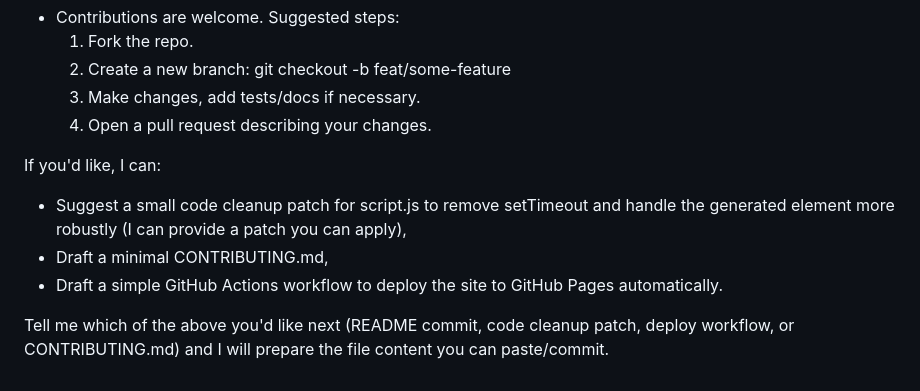
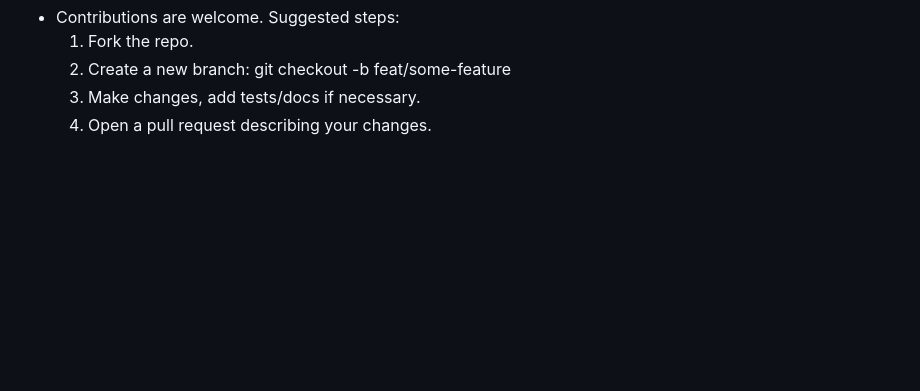
Before and after one commit to aslivashu/WeLoveQRcodes, a Markdown page: README.md, the part around the change. Drawn GitHub-style; blank space fills up the shorter version.

Commit message:
Clean up README by removing contribution suggestions
Removed suggestions for future contributions from README.

```diff
--- a/README.md
+++ b/README.md
@@ -65,13 +65,3 @@ Contributing
   2. Create a new branch: git checkout -b feat/some-feature
   3. Make changes, add tests/docs if necessary.
   4. Open a pull request describing your changes.
-
-
-
-
-If you'd like, I can:
-- Suggest a small code cleanup patch for script.js to remove setTimeout and handle the generated element more robustly (I can provide a patch you can apply),
-- Draft a minimal CONTRIBUTING.md,
-- Draft a simple GitHub Actions workflow to deploy the site to GitHub Pages automatically.
-
-Tell me which of the above you'd like next (README commit, code cleanup patch, deploy workflow, or CONTRIBUTING.md) and I will prepare the file content you can paste/commit.
```
